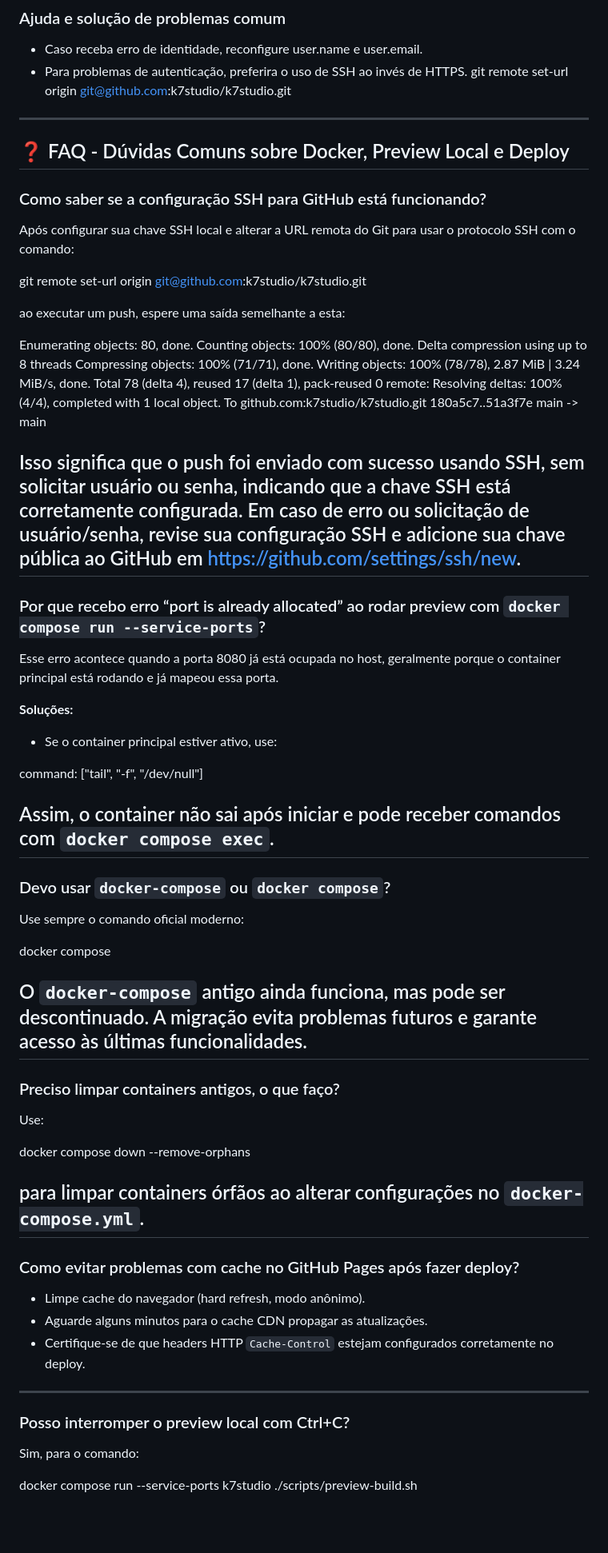
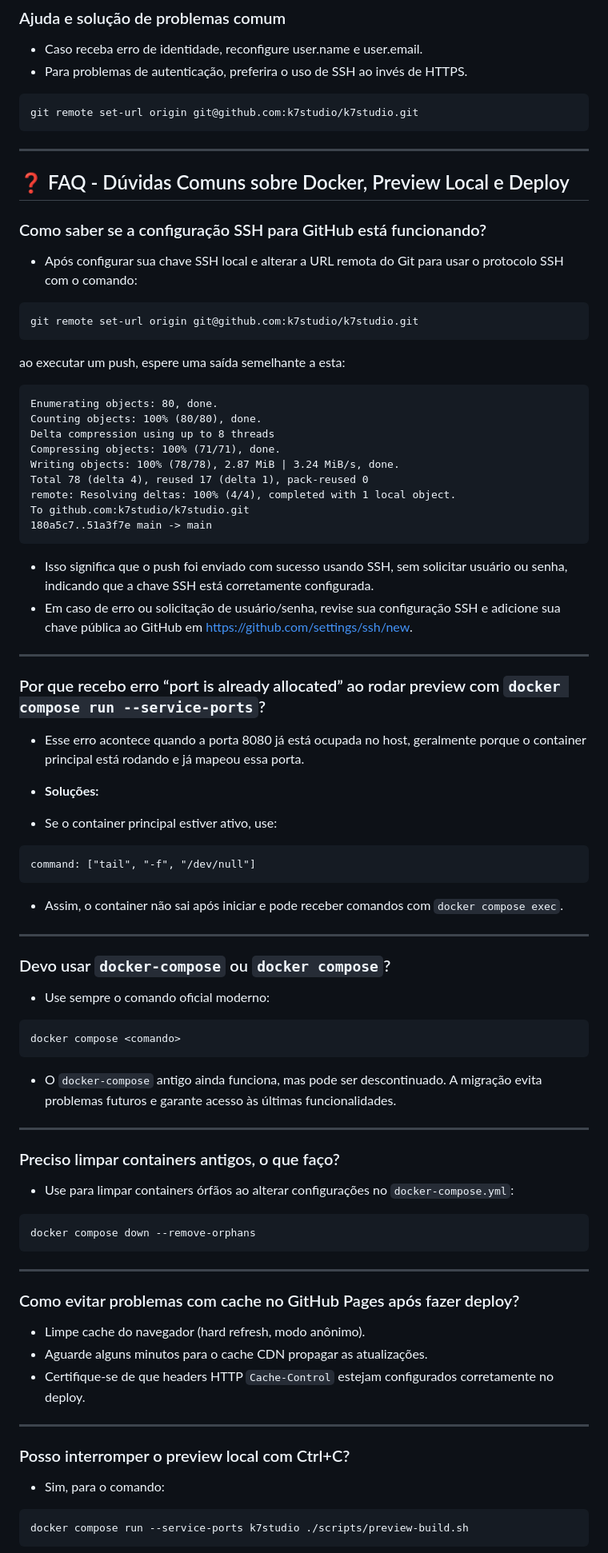
Before and after one commit to k7studio/k7studio, a Markdown page: README.md, the part around one of its changes. Shown at 80% size. Rendered like a GitHub page; blank space fills up the shorter version.

````diff
--- a/README.md
+++ b/README.md
@@ -382,19 +393,21 @@ git remote set-url origin git@github.com:k7studio/k7studio.git
 
 - Caso receba erro de identidade, reconfigure user.name e user.email.
 - Para problemas de autenticação, preferira o uso de SSH ao invés de HTTPS.
+```
 git remote set-url origin git@github.com:k7studio/k7studio.git
+```
 ---
 
 ## ❓ FAQ - Dúvidas Comuns sobre Docker, Preview Local e Deploy
 
 ### Como saber se a configuração SSH para GitHub está funcionando?
 
-Após configurar sua chave SSH local e alterar a URL remota do Git para usar o protocolo SSH com o comando:
-
+- Após configurar sua chave SSH local e alterar a URL remota do Git para usar o protocolo SSH com o comando:
+```
 git remote set-url origin git@github.com:k7studio/k7studio.git
-
+```
 ao executar um push, espere uma saída semelhante a esta:
-
+```
 Enumerating objects: 80, done.
 Counting objects: 100% (80/80), done.
 Delta compression using up to 8 threads
@@ -404,42 +417,42 @@ Total 78 (delta 4), reused 17 (delta 1), pack-reused 0
 remote: Resolving deltas: 100% (4/4), completed with 1 local object.
 To github.com:k7studio/k7studio.git
 180a5c7..51a3f7e main -> main
+```
 
-
-Isso significa que o push foi enviado com sucesso usando SSH, sem solicitar usuário ou senha, indicando que a chave SSH está corretamente configurada.
-Em caso de erro ou solicitação de usuário/senha, revise sua configuração SSH e adicione sua chave pública ao GitHub em https://github.com/settings/ssh/new.
+- Isso significa que o push foi enviado com sucesso usando SSH, sem solicitar usuário ou senha, indicando que a chave SSH está corretamente configurada.
+- Em caso de erro ou solicitação de usuário/senha, revise sua configuração SSH e adicione sua chave pública ao GitHub em https://github.com/settings/ssh/new.
 ---
 
 ### Por que recebo erro “port is already allocated” ao rodar preview com `docker compose run --service-ports`?
 
-Esse erro acontece quando a porta 8080 já está ocupada no host, geralmente porque o container principal está rodando e já mapeou essa porta.
+- Esse erro acontece quando a porta 8080 já está ocupada no host, geralmente porque o container principal está rodando e já mapeou essa porta.
 
-**Soluções:**
+- **Soluções:**
 
 - Se o container principal estiver ativo, use:
+```
+command: ["tail", "-f", "/dev/null"]
+```
 
-command: ["tail", "-f", "/dev/null"]
-
-Assim, o container não sai após iniciar e pode receber comandos com `docker compose exec`.
+- Assim, o container não sai após iniciar e pode receber comandos com `docker compose exec`.
 ---
 
 ### Devo usar `docker-compose` ou `docker compose`?
 
-Use sempre o comando oficial moderno:
+- Use sempre o comando oficial moderno:
+```
+docker compose <comando>
+```
 
-docker compose <comando>
-
-
-O `docker-compose` antigo ainda funciona, mas pode ser descontinuado. A migração evita problemas futuros e garante acesso às últimas funcionalidades.
+- O `docker-compose` antigo ainda funciona, mas pode ser descontinuado. A migração evita problemas futuros e garante acesso às últimas funcionalidades.
 ---
 
 ### Preciso limpar containers antigos, o que faço?
 
-Use:
-
+- Use para limpar containers órfãos ao alterar configurações no `docker-compose.yml`:
+```
 docker compose down --remove-orphans
-
-para limpar containers órfãos ao alterar configurações no `docker-compose.yml`.
+```
 ---
 
 ### Como evitar problemas com cache no GitHub Pages após fazer deploy?
@@ -451,6 +464,6 @@ para limpar containers órfãos ao alterar configurações no `docker-compose.ym
 
 ### Posso interromper o preview local com Ctrl+C?
 
-Sim, para o comando:
-
+- Sim, para o comando:
+```
 docker compose run --service-ports k7studio ./scripts/preview-build.sh
````
Also changed, not shown: other parts of README.md (+107 -91 lines).
